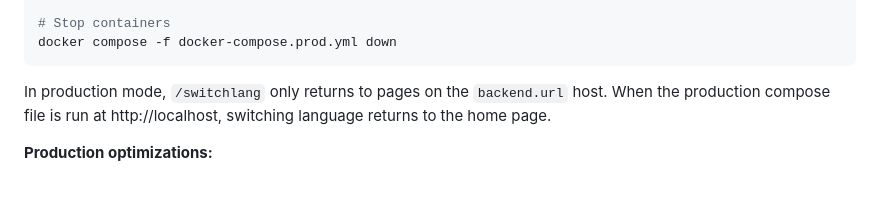
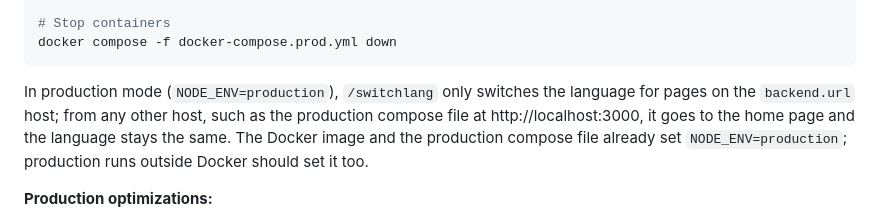
Before and after one commit to arquivo/arquivo-webapp-eros, a Markdown page: README.md, the part around the change. GitHub-like rendering; blank space fills up the shorter version.

Commit message:
docs(readme): clarify /switchlang in production mode
Generated-with: Claude Opus 5.5 (claude-opus-5-5)

````diff
--- a/README.md
+++ b/README.md
@@ -66,7 +66,7 @@ docker compose -f docker-compose.prod.yml logs -f
 docker compose -f docker-compose.prod.yml down
 ```
 
-In production mode, `/switchlang` only returns to pages on the `backend.url` host. When the production compose file is run at http://localhost, switching language returns to the home page.
+In production mode (`NODE_ENV=production`), `/switchlang` only switches the language for pages on the `backend.url` host; from any other host, such as the production compose file at http://localhost:3000, it goes to the home page and the language stays the same. The Docker image and the production compose file already set `NODE_ENV=production`; production runs outside Docker should set it too.
 
 **Production optimizations:**
 - Minimal image size (production dependencies only)
````
